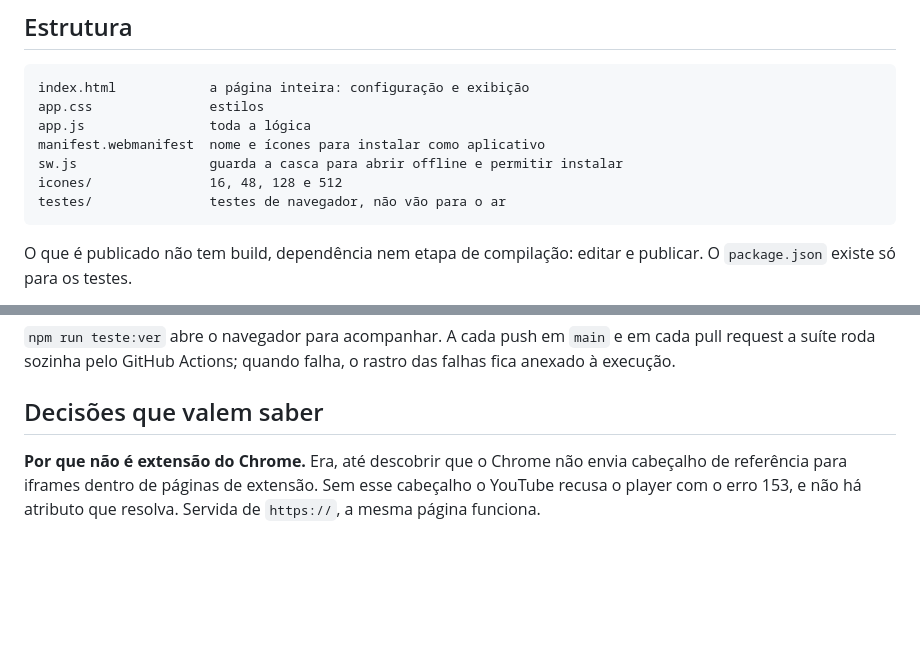
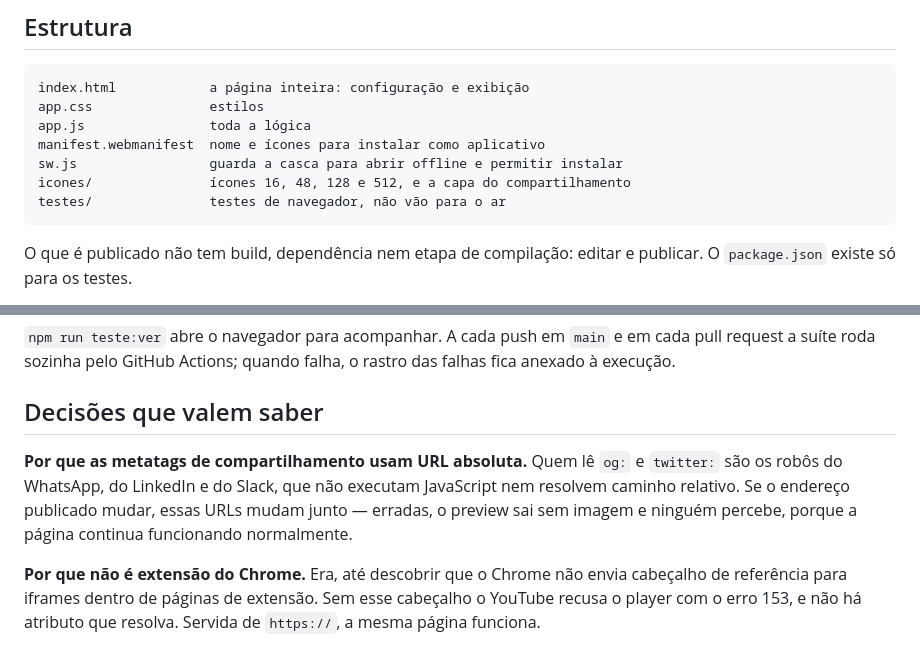
Before and after one commit to FreitasAssis/ciranda, a Markdown page: README.md, 2 parts joined by grey strips. Drawn GitHub-style; blank space fills up the shorter version.

Commit message:
Registra no README a capa e por que as URLs dela são absolutas

````diff
--- a/README.md
+++ b/README.md
@@ -248,7 +248,7 @@ app.css               estilos
 app.js                toda a lógica
 manifest.webmanifest  nome e ícones para instalar como aplicativo
 sw.js                 guarda a casca para abrir offline e permitir instalar
-icones/               16, 48, 128 e 512
+icones/               ícones 16, 48, 128 e 512, e a capa do compartilhamento
 testes/               testes de navegador, não vão para o ar
 ```
 
@@ -274,6 +274,13 @@ em cada pull request a suíte roda sozinha pelo GitHub Actions; quando falha,
 o rastro das falhas fica anexado à execução.
 
 ## Decisões que valem saber
+
+**Por que as metatags de compartilhamento usam URL absoluta.** Quem lê `og:` e
+`twitter:` são os robôs do WhatsApp, do LinkedIn e do Slack, que não executam
+JavaScript nem resolvem caminho relativo. Se o endereço publicado mudar, essas
+URLs mudam junto — erradas, o preview sai sem imagem e ninguém percebe, porque
+a página continua funcionando normalmente.
+
 
 **Por que não é extensão do Chrome.** Era, até descobrir que o Chrome não
 envia cabeçalho de referência para iframes dentro de páginas de extensão. Sem
````
